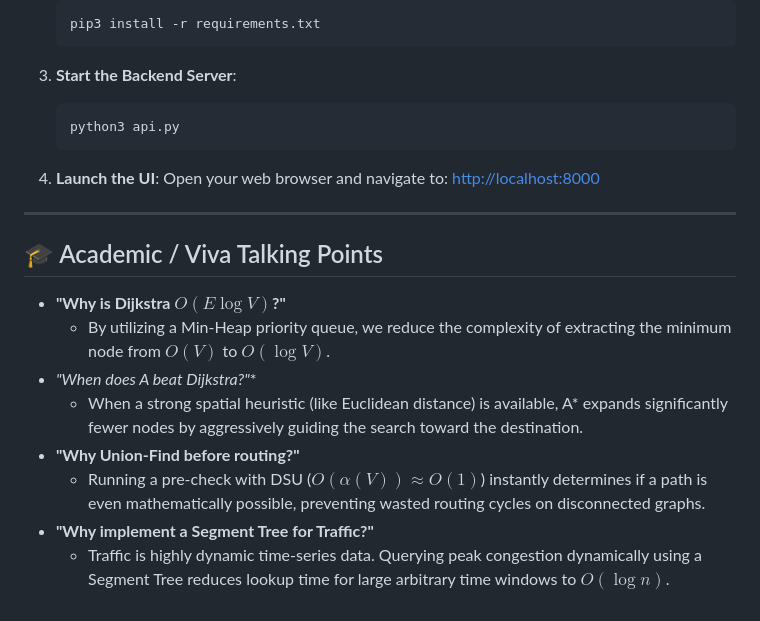
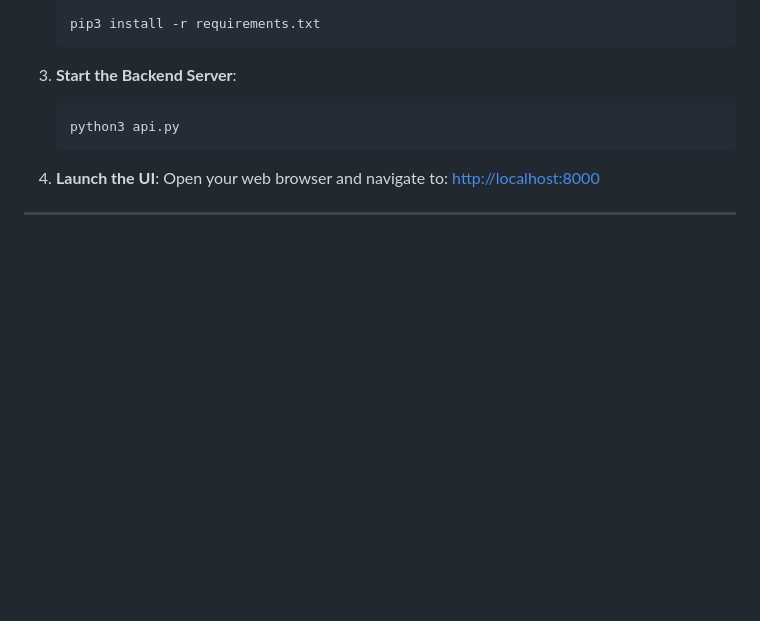
Before and after one commit to janviii09/Route-Planner, a Markdown page: README.md, the part around the change. Drawn GitHub-style; blank space fills up the shorter version.

Commit message:
docs: updated readme

```diff
--- a/README.md
+++ b/README.md
@@ -70,14 +70,3 @@ Dynamically switches between algorithms based on real-time constraints:
    Open your web browser and navigate to: [http://localhost:8000](http://localhost:8000)
 
 ---
-
-## 🎓 Academic / Viva Talking Points
-
-* **"Why is Dijkstra $O(E \log V)$?"**
-  * By utilizing a Min-Heap priority queue, we reduce the complexity of extracting the minimum node from $O(V)$ to $O(\log V)$.
-* **"When does A* beat Dijkstra?"**
-  * When a strong spatial heuristic (like Euclidean distance) is available, A* expands significantly fewer nodes by aggressively guiding the search toward the destination.
-* **"Why Union-Find before routing?"**
-  * Running a pre-check with DSU ($O(\alpha(V)) \approx O(1)$) instantly determines if a path is even mathematically possible, preventing wasted routing cycles on disconnected graphs.
-* **"Why implement a Segment Tree for Traffic?"**
-  * Traffic is highly dynamic time-series data. Querying peak congestion dynamically using a Segment Tree reduces lookup time for large arbitrary time windows to $O(\log n)$.
```
